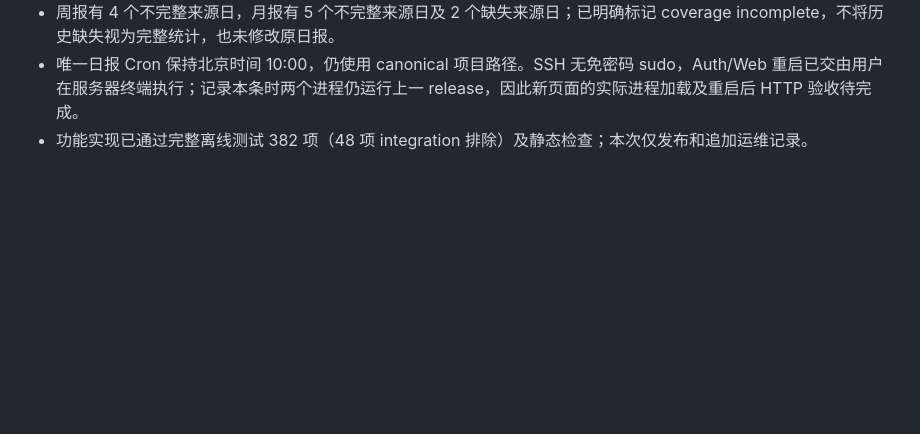
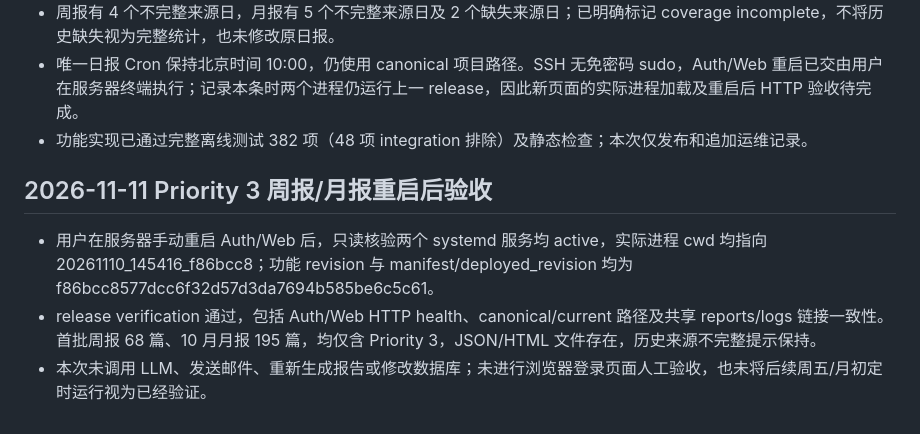
Before and after one commit to MrZ-Condmat/LabAgent_Server, a Markdown page: history.md, the part around the change. Drawn GitHub-style; blank space fills up the shorter version.

Commit message:
Record periodic reports post-restart verification

```diff
--- a/history.md
+++ b/history.md
@@ -946,3 +946,9 @@
 - 周报有 4 个不完整来源日，月报有 5 个不完整来源日及 2 个缺失来源日；已明确标记 coverage incomplete，不将历史缺失视为完整统计，也未修改原日报。
 - 唯一日报 Cron 保持北京时间 10:00，仍使用 canonical 项目路径。SSH 无免密码 sudo，Auth/Web 重启已交由用户在服务器终端执行；记录本条时两个进程仍运行上一 release，因此新页面的实际进程加载及重启后 HTTP 验收待完成。
 - 功能实现已通过完整离线测试 382 项（48 项 integration 排除）及静态检查；本次仅发布和追加运维记录。
+
+## 2026-11-11 Priority 3 周报/月报重启后验收
+
+- 用户在服务器手动重启 Auth/Web 后，只读核验两个 systemd 服务均 active，实际进程 cwd 均指向 20261110_145416_f86bcc8；功能 revision 与 manifest/deployed_revision 均为 f86bcc8577dcc6f32d57d3da7694b585be6c5c61。
+- release verification 通过，包括 Auth/Web HTTP health、canonical/current 路径及共享 reports/logs 链接一致性。首批周报 68 篇、10 月月报 195 篇，均仅含 Priority 3，JSON/HTML 文件存在，历史来源不完整提示保持。
+- 本次未调用 LLM、发送邮件、重新生成报告或修改数据库；未进行浏览器登录页面人工验收，也未将后续周五/月初定时运行视为已经验证。
```
